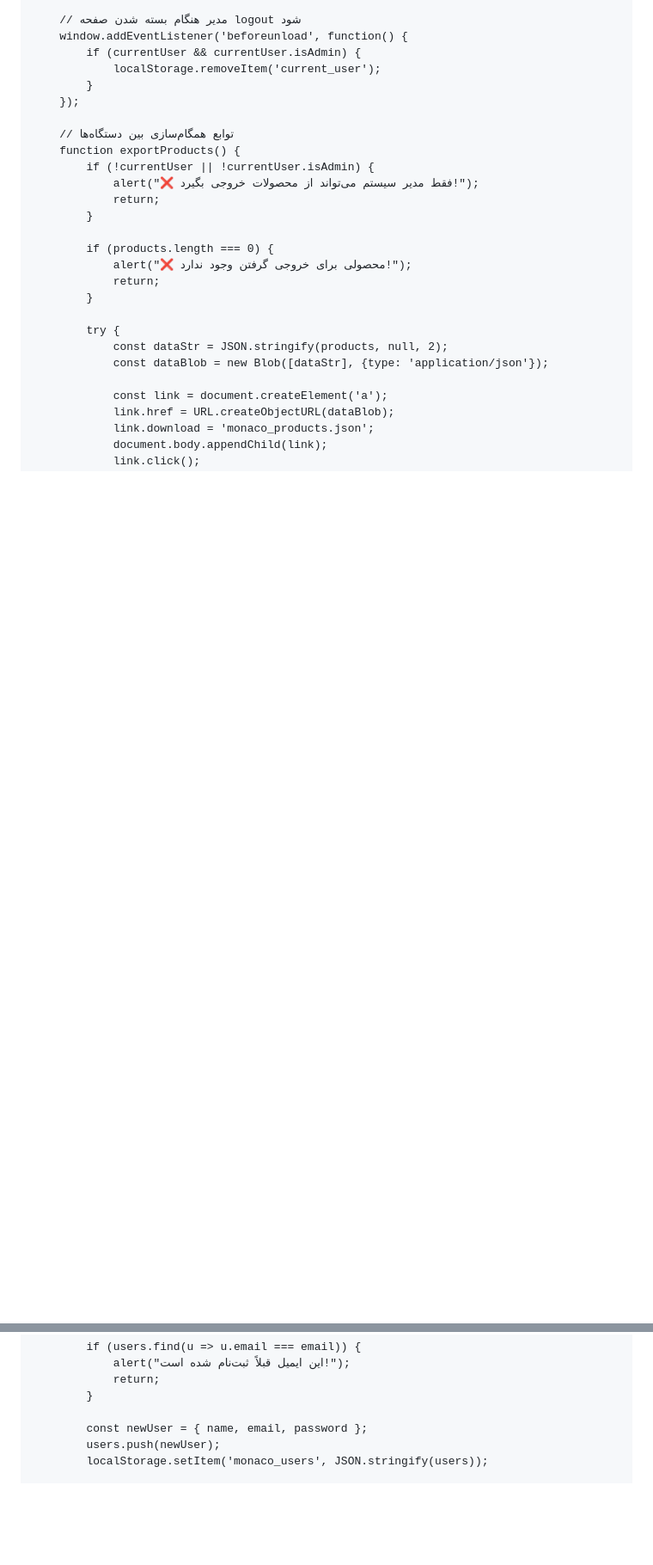
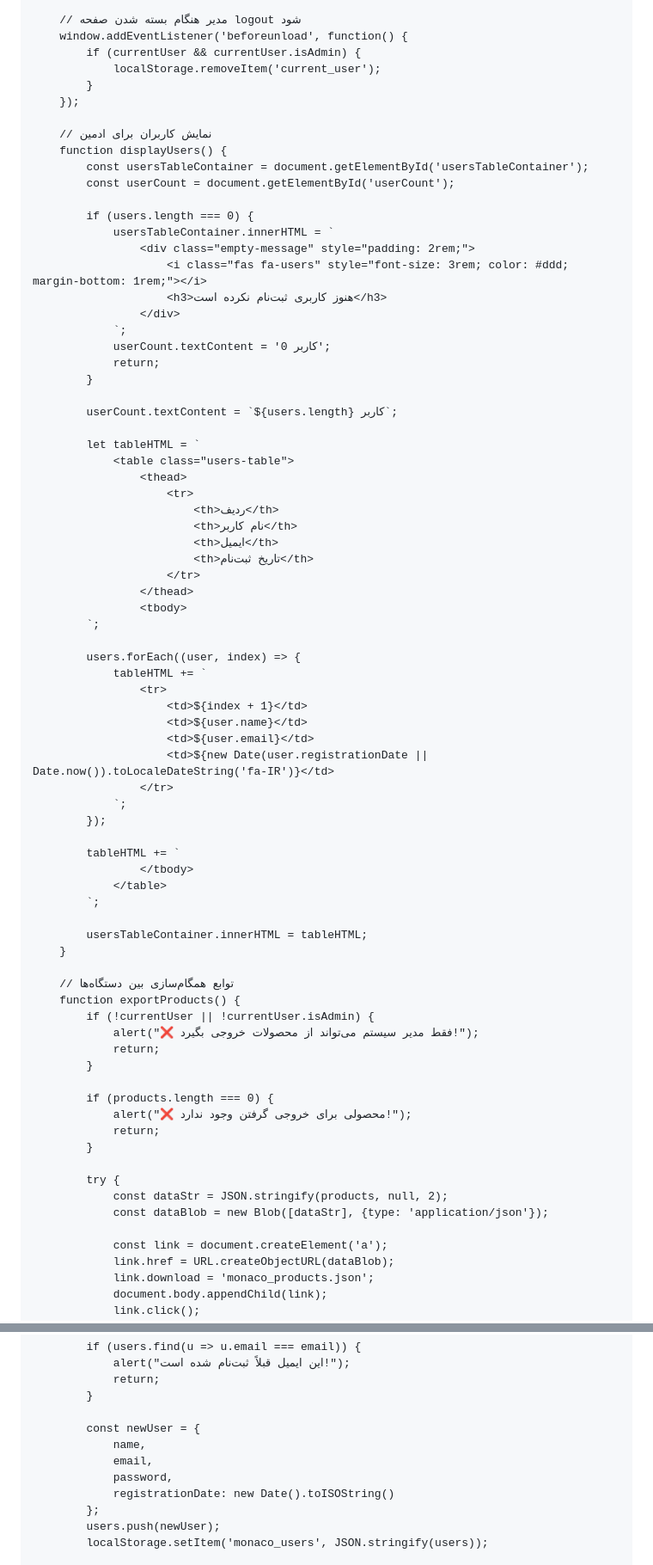
Before and after one commit to amir20229999-cpu/monaco.boutik, a Markdown page: README.md, 2 parts joined by grey strips. Shown at 86% size. Drawn GitHub-style; blank space fills up the shorter version.

Commit message:
Update README.md
Signed-off-by: shaian <amir20229999@gmail.com>

```diff
--- a/README.md
+++ b/README.md
@@ -1010,6 +1075,56 @@
                 localStorage.removeItem('current_user');
             }
         });
+
+        // نمایش کاربران برای ادمین
+        function displayUsers() {
+            const usersTableContainer = document.getElementById('usersTableContainer');
+            const userCount = document.getElementById('userCount');
+
+            if (users.length === 0) {
+                usersTableContainer.innerHTML = `
+                    <div class="empty-message" style="padding: 2rem;">
+                        <i class="fas fa-users" style="font-size: 3rem; color: #ddd; margin-bottom: 1rem;"></i>
+                        <h3>هنوز کاربری ثبت‌نام نکرده است</h3>
+                    </div>
+                `;
+                userCount.textContent = '0 کاربر';
+                return;
+            }
+
+            userCount.textContent = `${users.length} کاربر`;
+
+            let tableHTML = `
+                <table class="users-table">
+                    <thead>
+                        <tr>
+                            <th>ردیف</th>
+                            <th>نام کاربر</th>
+                            <th>ایمیل</th>
+                            <th>تاریخ ثبت‌نام</th>
+                        </tr>
+                    </thead>
+                    <tbody>
+            `;
+
+            users.forEach((user, index) => {
+                tableHTML += `
+                    <tr>
+                        <td>${index + 1}</td>
+                        <td>${user.name}</td>
+                        <td>${user.email}</td>
+                        <td>${new Date(user.registrationDate || Date.now()).toLocaleDateString('fa-IR')}</td>
+                    </tr>
+                `;
+            });
+
+            tableHTML += `
+                    </tbody>
+                </table>
+            `;
+
+            usersTableContainer.innerHTML = tableHTML;
+        }
 
         // توابع همگام‌سازی بین دستگاه‌ها
         function exportProducts() {
@@ -1290,7 +1406,12 @@
                 return;
             }
 
-            const newUser = { name, email, password };
+            const newUser = {
+                name,
+                email,
+                password,
+                registrationDate: new Date().toISOString()
+            };
             users.push(newUser);
             localStorage.setItem('monaco_users', JSON.stringify(users));
 
```
Also changed, not shown: other parts of README.md (+70 -3 lines).
